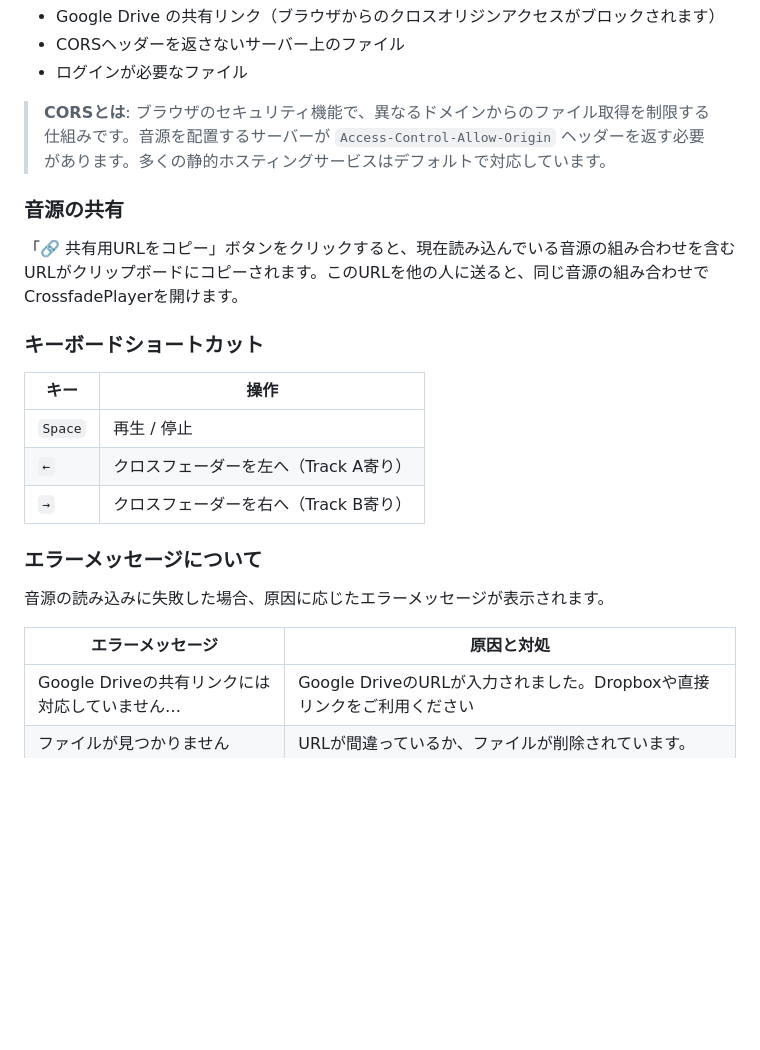
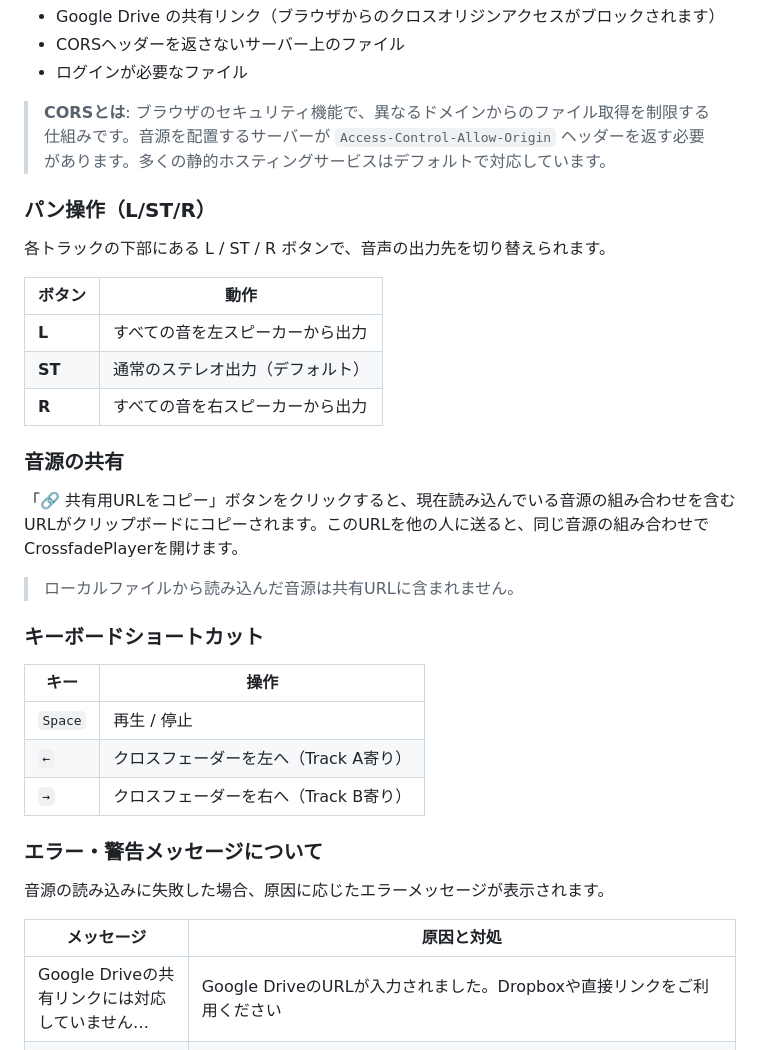
Before and after one commit to Kagoiri/CrossfadePlayer, a Markdown page: README.md, the part around one of its changes. GitHub-like rendering; blank space fills up the shorter version.

```diff
--- a/README.md
+++ b/README.md
@@ -47,9 +64,21 @@ URL入力欄に音源ファイルのURLを入力してください。以下の
 
 > **CORSとは**: ブラウザのセキュリティ機能で、異なるドメインからのファイル取得を制限する仕組みです。音源を配置するサーバーが `Access-Control-Allow-Origin` ヘッダーを返す必要があります。多くの静的ホスティングサービスはデフォルトで対応しています。
 
+### パン操作（L/ST/R）
+
+各トラックの下部にある L / ST / R ボタンで、音声の出力先を切り替えられます。
+
+| ボタン | 動作 |
+|--------|------|
+| **L** | すべての音を左スピーカーから出力 |
+| **ST** | 通常のステレオ出力（デフォルト） |
+| **R** | すべての音を右スピーカーから出力 |
+
 ### 音源の共有
 
 「🔗 共有用URLをコピー」ボタンをクリックすると、現在読み込んでいる音源の組み合わせを含むURLがクリップボードにコピーされます。このURLを他の人に送ると、同じ音源の組み合わせでCrossfadePlayerを開けます。
+
+> ローカルファイルから読み込んだ音源は共有URLに含まれません。
 
 ### キーボードショートカット
 
@@ -59,12 +88,12 @@ URL入力欄に音源ファイルのURLを入力してください。以下の
 | `←` | クロスフェーダーを左へ（Track A寄り） |
 | `→` | クロスフェーダーを右へ（Track B寄り） |
 
-### エラーメッセージについて
+### エラー・警告メッセージについて
 
 音源の読み込みに失敗した場合、原因に応じたエラーメッセージが表示されます。
 
-| エラーメッセージ | 原因と対処 |
-|----------------|-----------|
+| メッセージ | 原因と対処 |
+|-----------|-----------|
 | Google Driveの共有リンクには対応していません… | Google DriveのURLが入力されました。Dropboxや直接リンクをご利用ください |
 | ファイルが見つかりません（404） | URLが間違っているか、ファイルが削除されています。URLを確認してください |
 | アクセスが拒否されました（403） | ファイルの共有設定が非公開になっています。共有設定を確認してください |
```
Also changed, not shown: other parts of README.md (+27 -9 lines).
